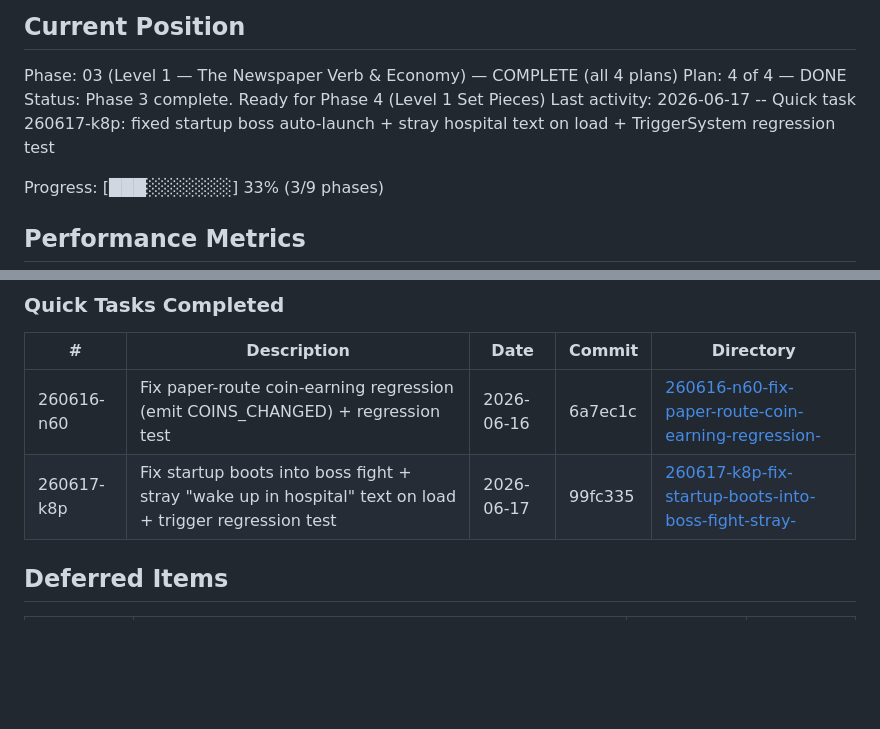
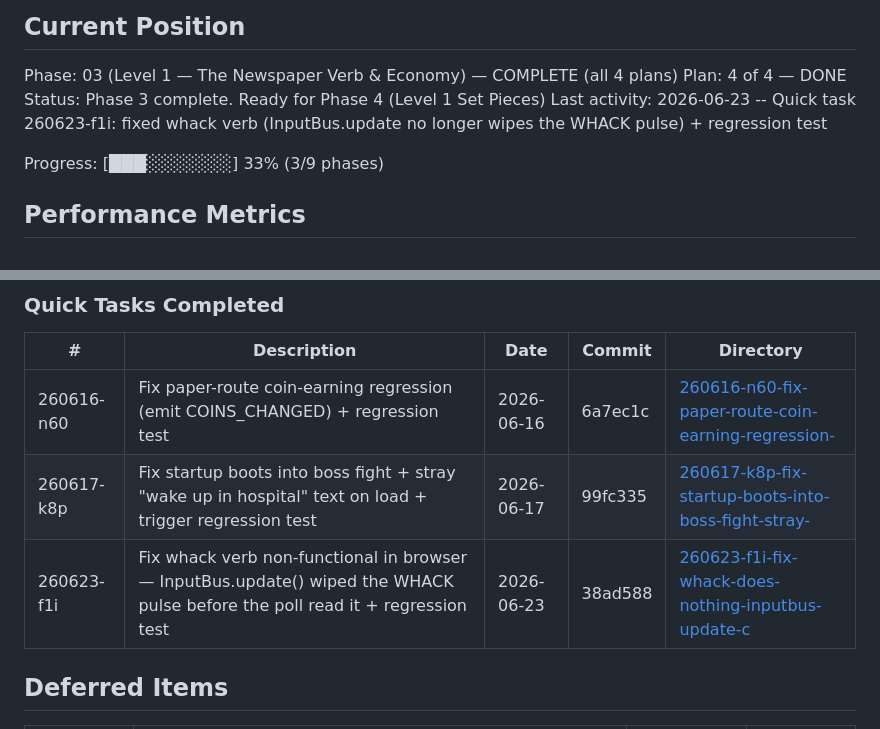
Before and after one commit to drkthng/barren-wuffett, a Markdown page: .planning/STATE.md, 2 parts joined by grey strips. GitHub-like rendering; blank space fills up the shorter version.

Commit message:
docs(quick-260623-f1i): fix whack verb — InputBus pulse-clear bug + regression test
Co-Authored-By: Claude Opus 4.8 (1M context) <noreply@anthropic.com>

```diff
--- a/.planning/STATE.md
+++ b/.planning/STATE.md
@@ -28,7 +28,7 @@ See: .planning/PROJECT.md (updated 2026-06-11)
 Phase: 03 (Level 1 — The Newspaper Verb & Economy) — COMPLETE (all 4 plans)
 Plan: 4 of 4 — DONE
 Status: Phase 3 complete. Ready for Phase 4 (Level 1 Set Pieces)
-Last activity: 2026-06-17 -- Quick task 260617-k8p: fixed startup boss auto-launch + stray hospital text on load + TriggerSystem regression test
+Last activity: 2026-06-23 -- Quick task 260623-f1i: fixed whack verb (InputBus.update no longer wipes the WHACK pulse) + regression test
 
 Progress: [███░░░░░░░] 33% (3/9 phases)
 
@@ -112,6 +112,7 @@ Recent decisions affecting current work:
 |---|-------------|------|--------|-----------|
 | 260616-n60 | Fix paper-route coin-earning regression (emit COINS_CHANGED) + regression test | 2026-06-16 | 6a7ec1c | [260616-n60-fix-paper-route-coin-earning-regression-](./quick/260616-n60-fix-paper-route-coin-earning-regression-/) |
 | 260617-k8p | Fix startup boots into boss fight + stray "wake up in hospital" text on load + trigger regression test | 2026-06-17 | 99fc335 | [260617-k8p-fix-startup-boots-into-boss-fight-stray-](./quick/260617-k8p-fix-startup-boots-into-boss-fight-stray-/) |
+| 260623-f1i | Fix whack verb non-functional in browser — InputBus.update() wiped the WHACK pulse before the poll read it + regression test | 2026-06-23 | 38ad588 | [260623-f1i-fix-whack-does-nothing-inputbus-update-c](./quick/260623-f1i-fix-whack-does-nothing-inputbus-update-c/) |
 
 ## Deferred Items
 
```
Also changed, not shown: 2 other files.
